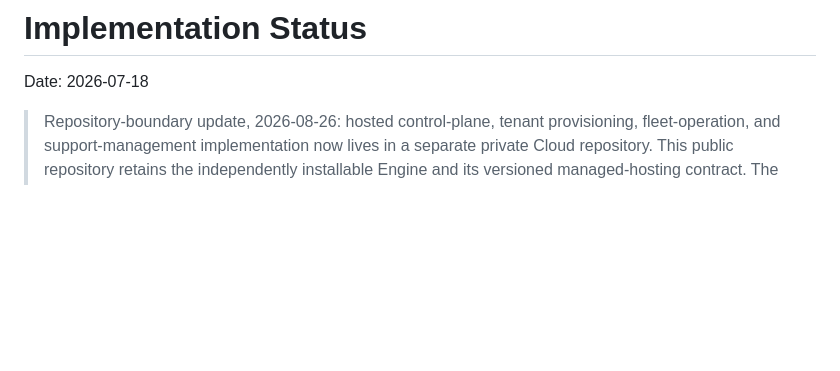
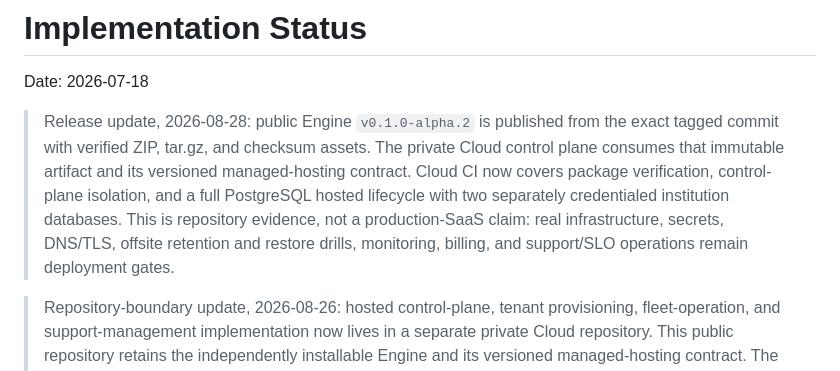
Before and after one commit to agrim/campus-placement-engine, a Markdown page: docs/implementation-status.md, the part around the change. GitHub-like rendering; blank space fills up the shorter version.

Commit message:
Update alpha.2 release status

```diff
--- a/docs/implementation-status.md
+++ b/docs/implementation-status.md
@@ -1,6 +1,16 @@
 # Implementation Status
 
 Date: 2026-07-18
+
+> Release update, 2026-08-28: public Engine `v0.1.0-alpha.2` is published from
+> the exact tagged commit with verified ZIP, tar.gz, and checksum assets. The
+> private Cloud control plane consumes that immutable artifact and its versioned
+> managed-hosting contract. Cloud CI now covers package verification,
+> control-plane isolation, and a full PostgreSQL hosted lifecycle with two
+> separately credentialed institution databases. This is repository evidence,
+> not a production-SaaS claim: real infrastructure, secrets, DNS/TLS, offsite
+> retention and restore drills, monitoring, billing, and support/SLO operations
+> remain deployment gates.
 
 > Repository-boundary update, 2026-08-26: hosted control-plane, tenant
 > provisioning, fleet-operation, and support-management implementation now lives
```
Also changed, not shown: docs/releases/v0.1.0-alpha.2.md (+4 -3 lines).
